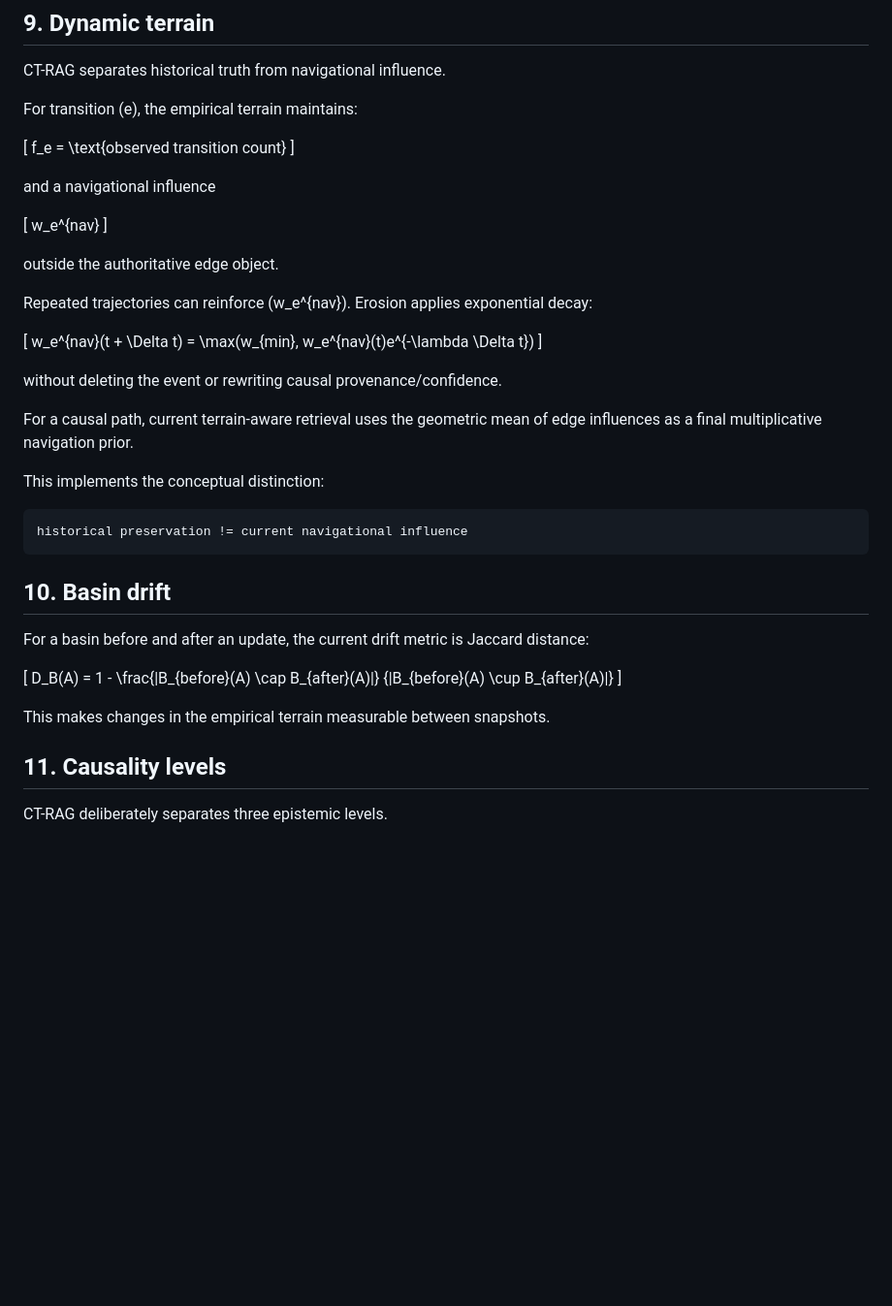
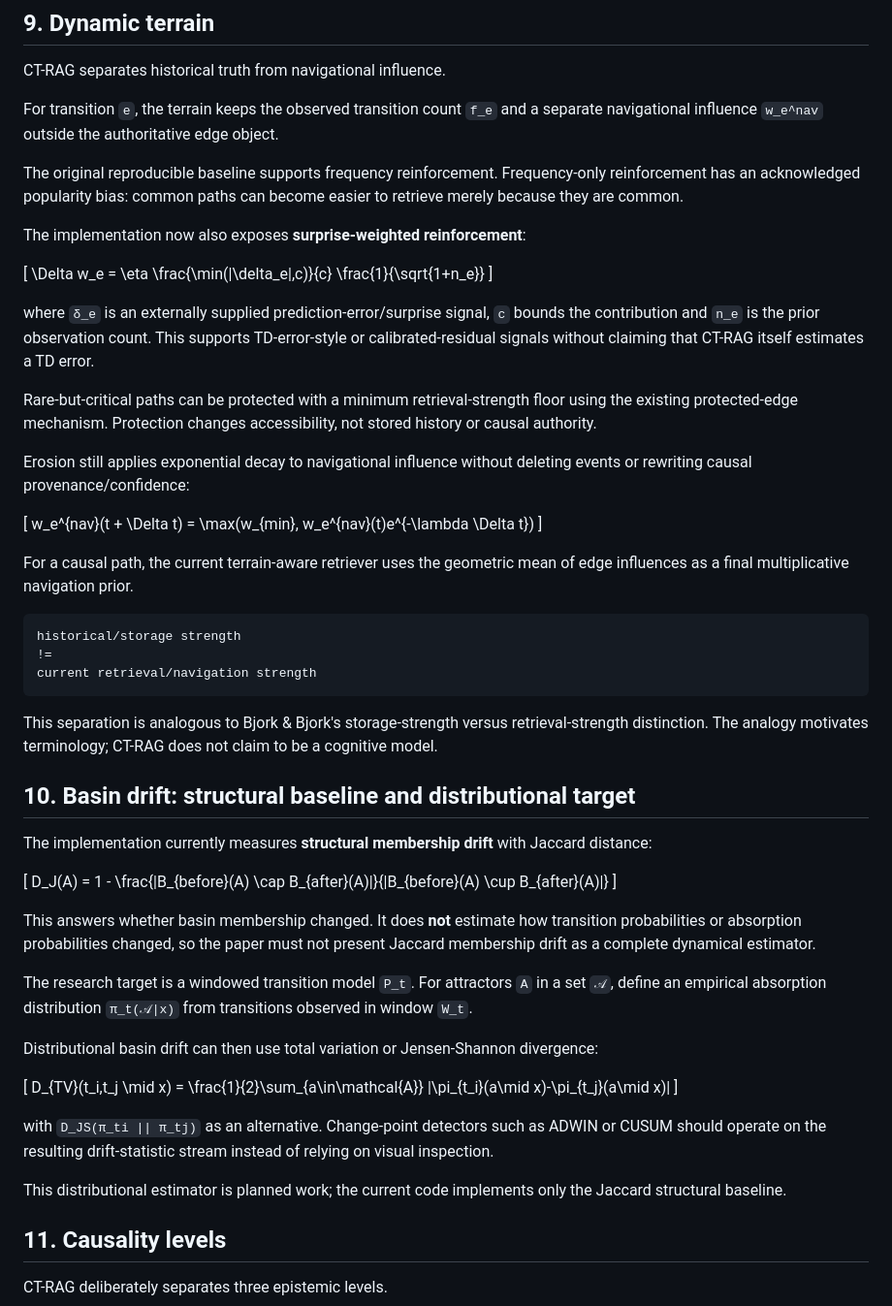
Before and after one commit to suissa/Causal-TopologicalRAG, a Markdown page: docs/RESEARCH.md, the part around the change. Shown at 97% size. Drawn GitHub-style; blank space fills up the shorter version.

Commit message:
docs: formalize surprise terrain and distributional basin drift

````diff
--- a/docs/RESEARCH.md
+++ b/docs/RESEARCH.md
@@ -176,47 +176,61 @@ Discovered attractors preserve an explicit `origin` so empirical discovery canno
 
 CT-RAG separates historical truth from navigational influence.
 
-For transition \(e\), the empirical terrain maintains:
+For transition `e`, the terrain keeps the observed transition count `f_e` and a separate navigational influence `w_e^nav` outside the authoritative edge object.
+
+The original reproducible baseline supports frequency reinforcement. Frequency-only reinforcement has an acknowledged popularity bias: common paths can become easier to retrieve merely because they are common.
+
+The implementation now also exposes **surprise-weighted reinforcement**:
 
 \[
-f_e = \text{observed transition count}
+\Delta w_e =
+\eta
+\frac{\min(|\delta_e|,c)}{c}
+\frac{1}{\sqrt{1+n_e}}
 \]
 
-and a navigational influence
+where `δ_e` is an externally supplied prediction-error/surprise signal, `c` bounds the contribution and `n_e` is the prior observation count. This supports TD-error-style or calibrated-residual signals without claiming that CT-RAG itself estimates a TD error.
 
-\[
-w_e^{nav}
-\]
+Rare-but-critical paths can be protected with a minimum retrieval-strength floor using the existing protected-edge mechanism. Protection changes accessibility, not stored history or causal authority.
 
-outside the authoritative edge object.
-
-Repeated trajectories can reinforce \(w_e^{nav}\). Erosion applies exponential decay:
+Erosion still applies exponential decay to navigational influence without deleting events or rewriting causal provenance/confidence:
 
 \[
 w_e^{nav}(t + \Delta t)
 = \max(w_{min}, w_e^{nav}(t)e^{-\lambda \Delta t})
 \]
 
-without deleting the event or rewriting causal provenance/confidence.
-
-For a causal path, current terrain-aware retrieval uses the geometric mean of edge influences as a final multiplicative navigation prior.
-
-This implements the conceptual distinction:
+For a causal path, the current terrain-aware retriever uses the geometric mean of edge influences as a final multiplicative navigation prior.
 
 ```text
-historical preservation != current navigational influence
+historical/storage strength
+!=
+current retrieval/navigation strength
 ```
 
-## 10. Basin drift
+This separation is analogous to Bjork & Bjork's storage-strength versus retrieval-strength distinction. The analogy motivates terminology; CT-RAG does not claim to be a cognitive model.
 
-For a basin before and after an update, the current drift metric is Jaccard distance:
+## 10. Basin drift: structural baseline and distributional target
+
+The implementation currently measures **structural membership drift** with Jaccard distance:
 
 \[
-D_B(A) = 1 - \frac{|B_{before}(A) \cap B_{after}(A)|}
-{|B_{before}(A) \cup B_{after}(A)|}
+D_J(A) = 1 - \frac{|B_{before}(A) \cap B_{after}(A)|}{|B_{before}(A) \cup B_{after}(A)|}
 \]
 
-This makes changes in the empirical terrain measurable between snapshots.
+This answers whether basin membership changed. It does **not** estimate how transition probabilities or absorption probabilities changed, so the paper must not present Jaccard membership drift as a complete dynamical estimator.
+
+The research target is a windowed transition model `P_t`. For attractors `A` in a set `𝒜`, define an empirical absorption distribution `π_t(𝒜|x)` from transitions observed in window `W_t`.
+
+Distributional basin drift can then use total variation or Jensen-Shannon divergence:
+
+\[
+D_{TV}(t_i,t_j \mid x) = \frac{1}{2}\sum_{a\in\mathcal{A}} |\pi_{t_i}(a\mid x)-\pi_{t_j}(a\mid x)|
+\]
+
+with `D_JS(π_ti || π_tj)` as an alternative. Change-point detectors such as ADWIN or CUSUM should operate on the resulting drift-statistic stream instead of relying on visual inspection.
+
+This distributional estimator is planned work; the current code implements only the Jaccard structural baseline.
 
 ## 11. Causality levels
 
````
